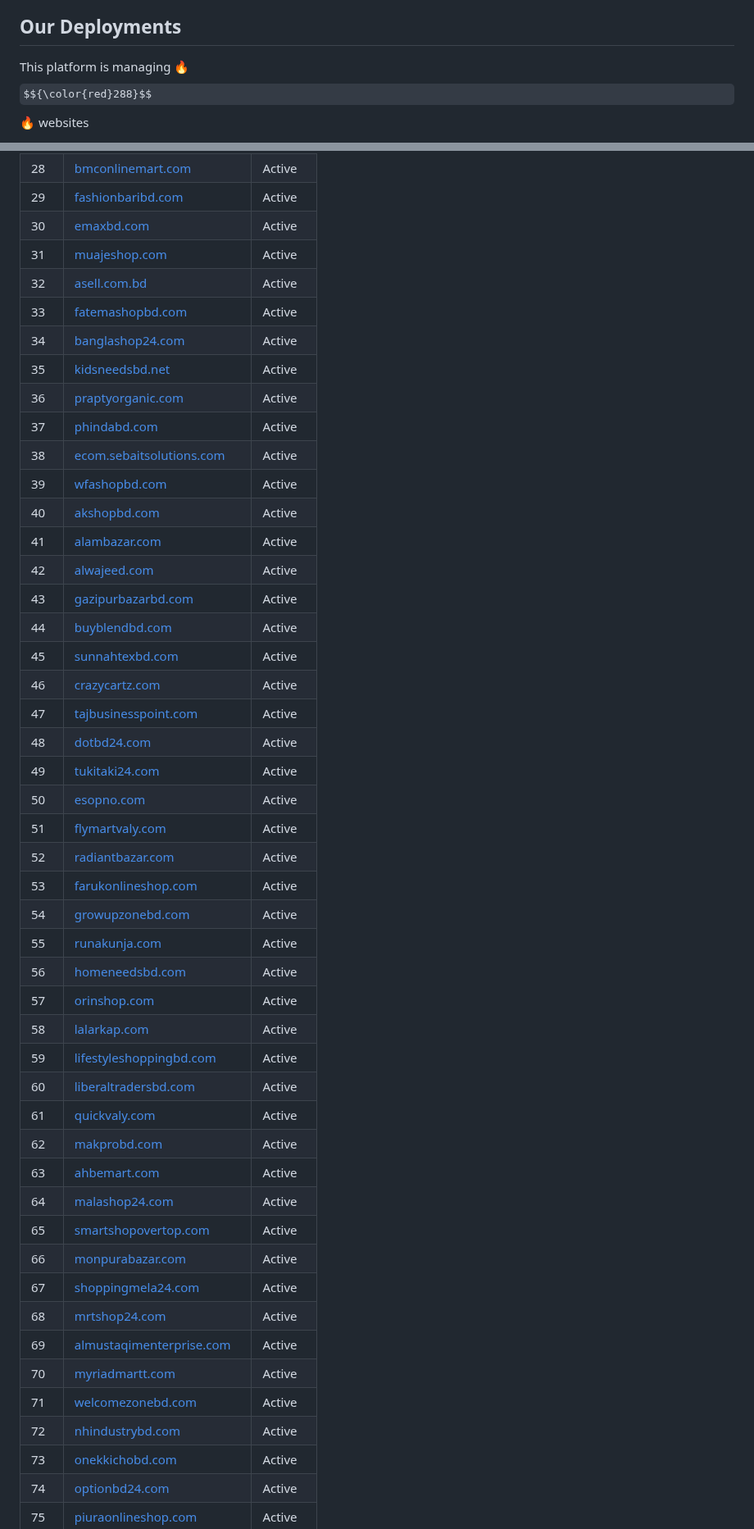
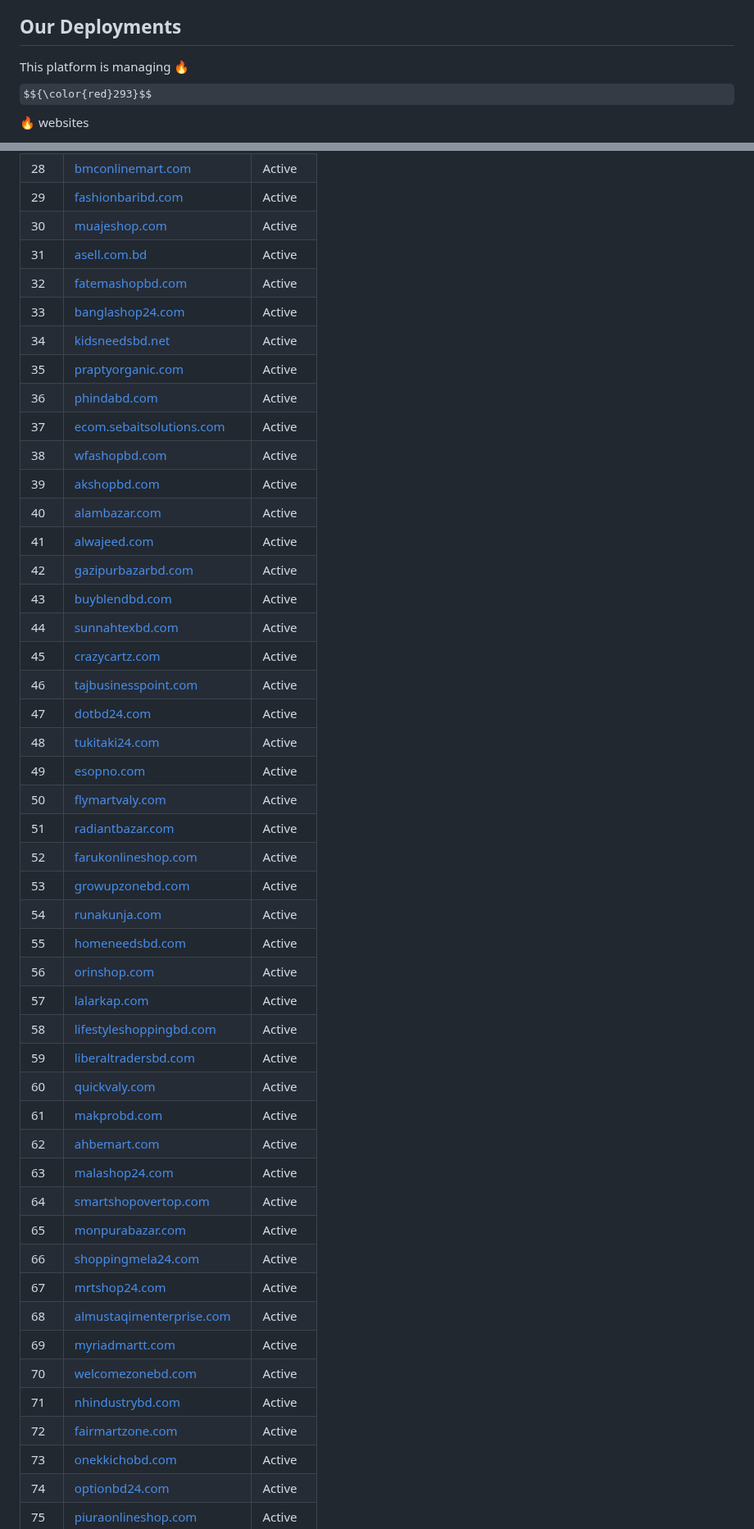
Before and after one commit to bdsumon4u/sites, a Markdown page: README.md, 2 parts joined by grey strips. Shown at 82% size. Drawn GitHub-style; some formulas as TeX source.

```diff
--- a/README.md
+++ b/README.md
@@ -28,5 +28,5 @@ A Laravel-based automation system that seamlessly deploys feature updates and bu
 - MySQL/MariaDB Database
 - Queue System for Background Jobs
 ## Our Deployments
-This platform is managing 🔥 $${\color{red}288}$$ 🔥 websites
+This platform is managing 🔥 $${\color{red}293}$$ 🔥 websites
 
@@ -63,49 +63,49 @@ _Last updated: **2025-04-16 09:07:33 Asia/Dhaka**_
 | 27 | [realgreenbd.com](http://realgreenbd.com) | Active |
 | 28 | [bmconlinemart.com](http://bmconlinemart.com) | Active |
 | 29 | [fashionbaribd.com](http://fashionbaribd.com) | Active |
-| 30 | [emaxbd.com](http://emaxbd.com) | Active |
-| 31 | [muajeshop.com](http://muajeshop.com) | Active |
-| 32 | [asell.com.bd](http://asell.com.bd) | Active |
-| 33 | [fatemashopbd.com](http://fatemashopbd.com) | Active |
-| 34 | [banglashop24.com](http://banglashop24.com) | Active |
-| 35 | [kidsneedsbd.net](http://kidsneedsbd.net) | Active |
-| 36 | [praptyorganic.com](http://praptyorganic.com) | Active |
-| 37 | [phindabd.com](http://phindabd.com) | Active |
-| 38 | [ecom.sebaitsolutions.com](http://ecom.sebaitsolutions.com) | Active |
-| 39 | [wfashopbd.com](http://wfashopbd.com) | Active |
-| 40 | [akshopbd.com](http://akshopbd.com) | Active |
-| 41 | [alambazar.com](http://alambazar.com) | Active |
-| 42 | [alwajeed.com](http://alwajeed.com) | Active |
-| 43 | [gazipurbazarbd.com](http://gazipurbazarbd.com) | Active |
-| 44 | [buyblendbd.com](http://buyblendbd.com) | Active |
-| 45 | [sunnahtexbd.com](http://sunnahtexbd.com) | Active |
-| 46 | [crazycartz.com](http://crazycartz.com) | Active |
-| 47 | [tajbusinesspoint.com](http://tajbusinesspoint.com) | Active |
-| 48 | [dotbd24.com](http://dotbd24.com) | Active |
-| 49 | [tukitaki24.com](http://tukitaki24.com) | Active |
-| 50 | [esopno.com](http://esopno.com) | Active |
-| 51 | [flymartvaly.com](http://flymartvaly.com) | Active |
-| 52 | [radiantbazar.com](http://radiantbazar.com) | Active |
-| 53 | [farukonlineshop.com](http://farukonlineshop.com) | Active |
-| 54 | [growupzonebd.com](http://growupzonebd.com) | Active |
-| 55 | [runakunja.com](http://runakunja.com) | Active |
-| 56 | [homeneedsbd.com](http://homeneedsbd.com) | Active |
-| 57 | [orinshop.com](http://orinshop.com) | Active |
-| 58 | [lalarkap.com](http://lalarkap.com) | Active |
-| 59 | [lifestyleshoppingbd.com](http://lifestyleshoppingbd.com) | Active |
-| 60 | [liberaltradersbd.com](http://liberaltradersbd.com) | Active |
-| 61 | [quickvaly.com](http://quickvaly.com) | Active |
-| 62 | [makprobd.com](http://makprobd.com) | Active |
-| 63 | [ahbemart.com](http://ahbemart.com) | Active |
-| 64 | [malashop24.com](http://malashop24.com) | Active |
-| 65 | [smartshopovertop.com](http://smartshopovertop.com) | Active |
-| 66 | [monpurabazar.com](http://monpurabazar.com) | Active |
-| 67 | [shoppingmela24.com](http://shoppingmela24.com) | Active |
-| 68 | [mrtshop24.com](http://mrtshop24.com) | Active |
-| 69 | [almustaqimenterprise.com](http://almustaqimenterprise.com) | Active |
-| 70 | [myriadmartt.com](http://myriadmartt.com) | Active |
-| 71 | [welcomezonebd.com](http://welcomezonebd.com) | Active |
-| 72 | [nhindustrybd.com](http://nhindustrybd.com) | Active |
+| 30 | [muajeshop.com](http://muajeshop.com) | Active |
+| 31 | [asell.com.bd](http://asell.com.bd) | Active |
+| 32 | [fatemashopbd.com](http://fatemashopbd.com) | Active |
+| 33 | [banglashop24.com](http://banglashop24.com) | Active |
+| 34 | [kidsneedsbd.net](http://kidsneedsbd.net) | Active |
+| 35 | [praptyorganic.com](http://praptyorganic.com) | Active |
+| 36 | [phindabd.com](http://phindabd.com) | Active |
+| 37 | [ecom.sebaitsolutions.com](http://ecom.sebaitsolutions.com) | Active |
+| 38 | [wfashopbd.com](http://wfashopbd.com) | Active |
+| 39 | [akshopbd.com](http://akshopbd.com) | Active |
+| 40 | [alambazar.com](http://alambazar.com) | Active |
+| 41 | [alwajeed.com](http://alwajeed.com) | Active |
+| 42 | [gazipurbazarbd.com](http://gazipurbazarbd.com) | Active |
+| 43 | [buyblendbd.com](http://buyblendbd.com) | Active |
+| 44 | [sunnahtexbd.com](http://sunnahtexbd.com) | Active |
+| 45 | [crazycartz.com](http://crazycartz.com) | Active |
+| 46 | [tajbusinesspoint.com](http://tajbusinesspoint.com) | Active |
+| 47 | [dotbd24.com](http://dotbd24.com) | Active |
+| 48 | [tukitaki24.com](http://tukitaki24.com) | Active |
+| 49 | [esopno.com](http://esopno.com) | Active |
+| 50 | [flymartvaly.com](http://flymartvaly.com) | Active |
+| 51 | [radiantbazar.com](http://radiantbazar.com) | Active |
+| 52 | [farukonlineshop.com](http://farukonlineshop.com) | Active |
+| 53 | [growupzonebd.com](http://growupzonebd.com) | Active |
+| 54 | [runakunja.com](http://runakunja.com) | Active |
+| 55 | [homeneedsbd.com](http://homeneedsbd.com) | Active |
+| 56 | [orinshop.com](http://orinshop.com) | Active |
+| 57 | [lalarkap.com](http://lalarkap.com) | Active |
+| 58 | [lifestyleshoppingbd.com](http://lifestyleshoppingbd.com) | Active |
+| 59 | [liberaltradersbd.com](http://liberaltradersbd.com) | Active |
+| 60 | [quickvaly.com](http://quickvaly.com) | Active |
+| 61 | [makprobd.com](http://makprobd.com) | Active |
+| 62 | [ahbemart.com](http://ahbemart.com) | Active |
+| 63 | [malashop24.com](http://malashop24.com) | Active |
+| 64 | [smartshopovertop.com](http://smartshopovertop.com) | Active |
+| 65 | [monpurabazar.com](http://monpurabazar.com) | Active |
+| 66 | [shoppingmela24.com](http://shoppingmela24.com) | Active |
+| 67 | [mrtshop24.com](http://mrtshop24.com) | Active |
+| 68 | [almustaqimenterprise.com](http://almustaqimenterprise.com) | Active |
+| 69 | [myriadmartt.com](http://myriadmartt.com) | Active |
+| 70 | [welcomezonebd.com](http://welcomezonebd.com) | Active |
+| 71 | [nhindustrybd.com](http://nhindustrybd.com) | Active |
+| 72 | [fairmartzone.com](http://fairmartzone.com) | Active |
 | 73 | [onekkichobd.com](http://onekkichobd.com) | Active |
 | 74 | [optionbd24.com](http://optionbd24.com) | Active |
 | 75 | [piuraonlineshop.com](http://piuraonlineshop.com) | Active |
```
Also changed, not shown: other parts of README.md (+21 -16 lines).
